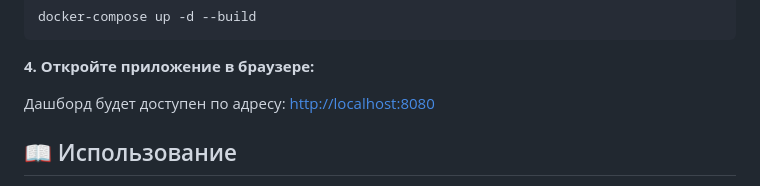
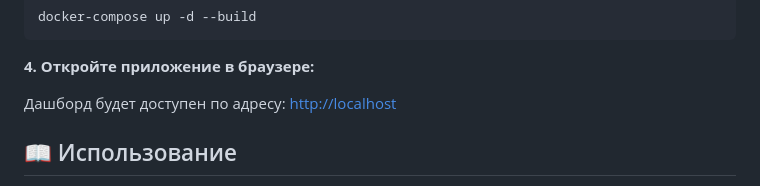
Before and after one commit to rxeside/HiringReportAutomation, a Markdown page: README.md, the part around the change. Rendered like a GitHub page.

```diff
--- a/README.md
+++ b/README.md
@@ -64,7 +64,7 @@ docker-compose up -d --build
 
 **4. Откройте приложение в браузере:**
 
-Дашборд будет доступен по адресу: [http://localhost:8080](http://localhost:8080)
+Дашборд будет доступен по адресу: [http://localhost](http://localhost)
 
 ## 📖 Использование
 
```
